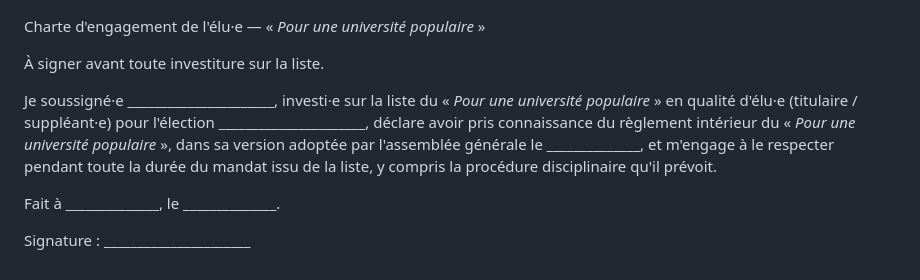
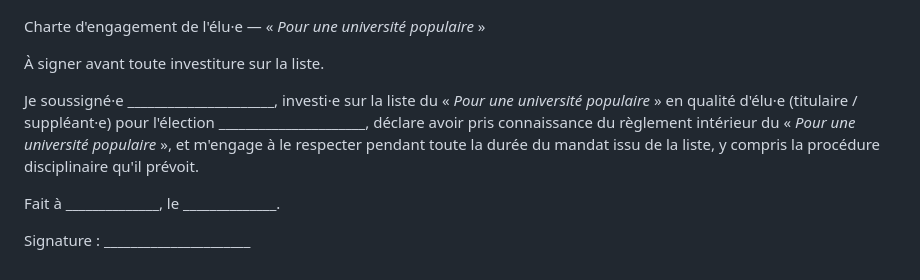
Before and after one commit to solidaires-cgtdoc-uppa/solidaires-cgtdoc-uppa.github.io, a Markdown page: docs/reglementinterieur.md, the part around the change. Drawn GitHub-style.

```diff
--- a/docs/reglementinterieur.md
+++ b/docs/reglementinterieur.md
@@ -66,7 +66,7 @@ Charte d'engagement de l'élu·e — « *Pour une université populaire* »
 
 À signer avant toute investiture sur la liste.
 
-Je soussigné·e ______________________, investi·e sur la liste du « *Pour une université populaire* » en qualité d'élu·e (titulaire / suppléant·e) pour l'élection ______________________, déclare avoir pris connaissance du règlement intérieur du « *Pour une université populaire* », dans sa version adoptée par l'assemblée générale le ______________, et m'engage à le respecter pendant toute la durée du mandat issu de la liste, y compris la procédure disciplinaire qu'il prévoit.
+Je soussigné·e ______________________, investi·e sur la liste du « *Pour une université populaire* » en qualité d'élu·e (titulaire / suppléant·e) pour l'élection ______________________, déclare avoir pris connaissance du règlement intérieur du « *Pour une université populaire* », et m'engage à le respecter pendant toute la durée du mandat issu de la liste, y compris la procédure disciplinaire qu'il prévoit.
 
 Fait à ______________, le ______________.
 
```
